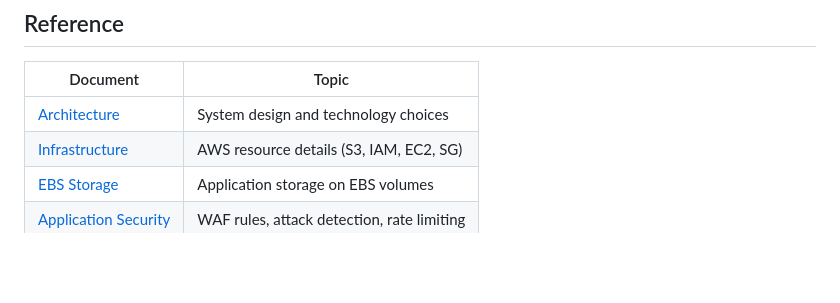
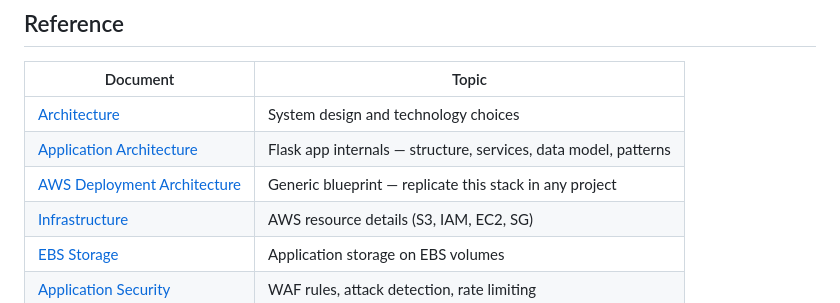
Before and after one commit to brianeckblad/rivit, a Markdown page: deployment/docs/README.md, the part around the change. GitHub-like rendering; blank space fills up the shorter version.

Commit message:
docs: add application architecture reference document

```diff
--- a/deployment/docs/README.md
+++ b/deployment/docs/README.md
@@ -51,6 +51,8 @@ Complete Chapter 2 or 3. Your application is live.
 | Document | Topic |
 |----------|-------|
 | [Architecture](reference/ARCHITECTURE.md) | System design and technology choices |
+| [Application Architecture](reference/APPLICATION_ARCHITECTURE.md) | Flask app internals — structure, services, data model, patterns |
+| [AWS Deployment Architecture](reference/AWS_DEPLOYMENT_ARCHITECTURE.md) | Generic blueprint — replicate this stack in any project |
 | [Infrastructure](guides/INFRASTRUCTURE.md) | AWS resource details (S3, IAM, EC2, SG) |
 | [EBS Storage](guides/EBS_APPLICATION_STORAGE.md) | Application storage on EBS volumes |
 | [Application Security](reference/APPLICATION_SECURITY.md) | WAF rules, attack detection, rate limiting |
```
Also changed, not shown: 2 other files.
